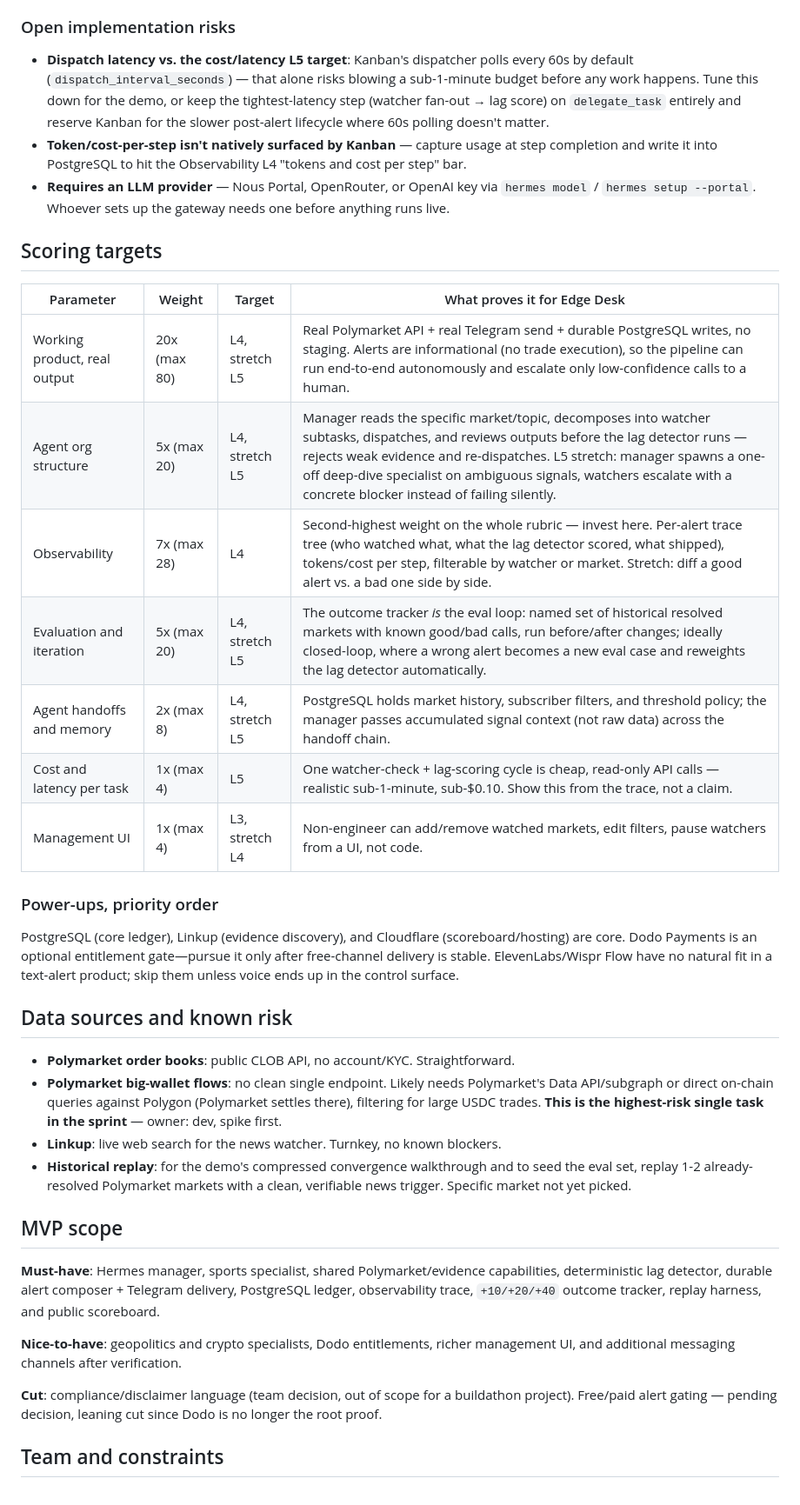
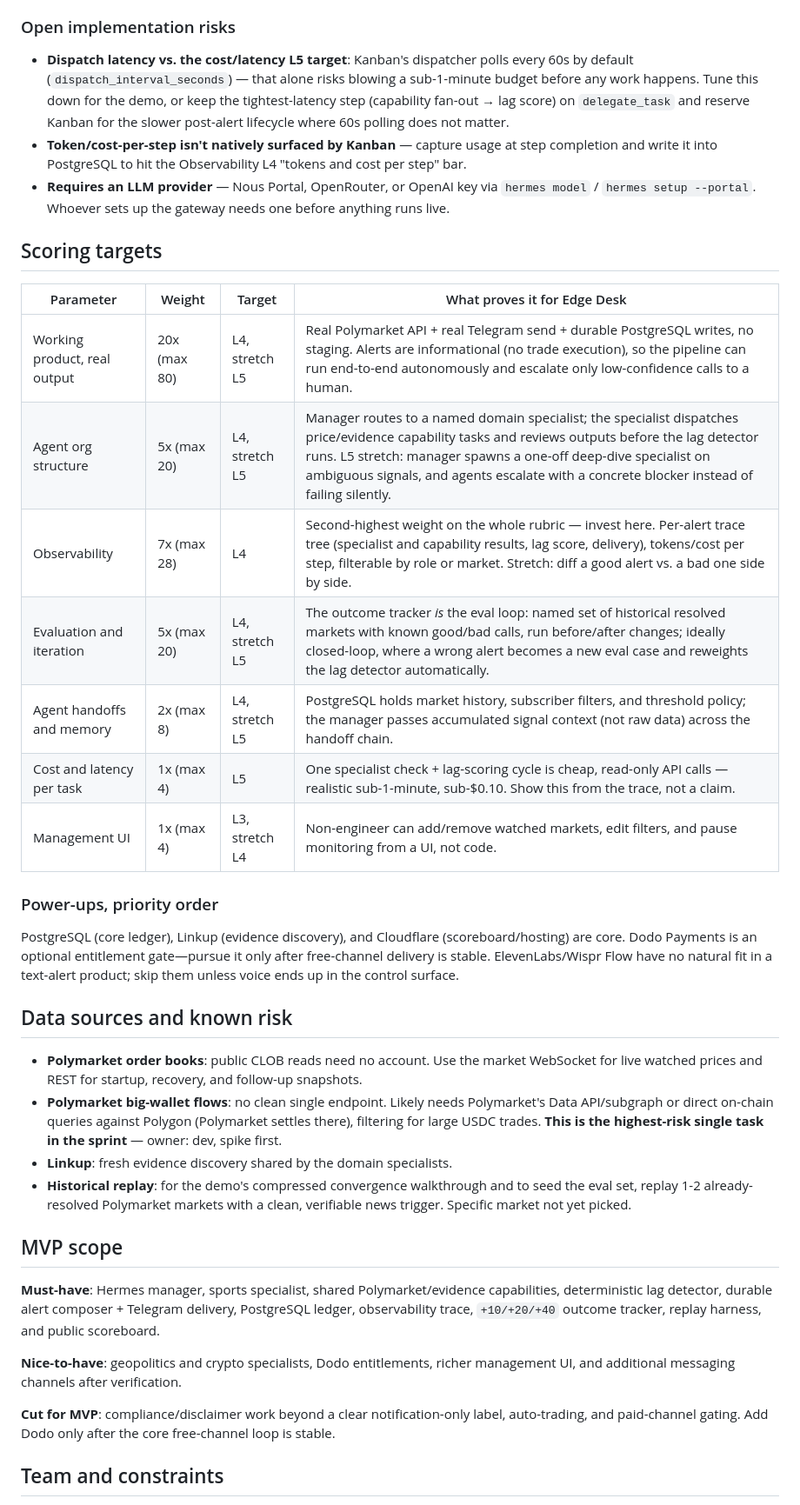
Before and after one commit to Mcverickk/money-scouts, a Markdown page: README.md, the part around one of its changes. Shown at 87% size. Drawn GitHub-style.

```diff
--- a/README.md
+++ b/README.md
@@ -107,7 +109,7 @@ Because Kanban's `task_events` table, run history, and dashboard are durable and
 
 ### Open implementation risks
 
-- **Dispatch latency vs. the cost/latency L5 target**: Kanban's dispatcher polls every 60s by default (`dispatch_interval_seconds`) — that alone risks blowing a sub-1-minute budget before any work happens. Tune this down for the demo, or keep the tightest-latency step (watcher fan-out → lag score) on `delegate_task` entirely and reserve Kanban for the slower post-alert lifecycle where 60s polling doesn't matter.
+- **Dispatch latency vs. the cost/latency L5 target**: Kanban's dispatcher polls every 60s by default (`dispatch_interval_seconds`) — that alone risks blowing a sub-1-minute budget before any work happens. Tune this down for the demo, or keep the tightest-latency step (capability fan-out → lag score) on `delegate_task` and reserve Kanban for the slower post-alert lifecycle where 60s polling does not matter.
 - **Token/cost-per-step isn't natively surfaced by Kanban** — capture usage at step completion and write it into PostgreSQL to hit the Observability L4 "tokens and cost per step" bar.
 - **Requires an LLM provider** — Nous Portal, OpenRouter, or OpenAI key via `hermes model` / `hermes setup --portal`. Whoever sets up the gateway needs one before anything runs live.
 
@@ -116,12 +118,12 @@ Because Kanban's `task_events` table, run history, and dashboard are durable and
 | Parameter | Weight | Target | What proves it for Edge Desk |
 | --- | --- | --- | --- |
 | Working product, real output | 20x (max 80) | L4, stretch L5 | Real Polymarket API + real Telegram send + durable PostgreSQL writes, no staging. Alerts are informational (no trade execution), so the pipeline can run end-to-end autonomously and escalate only low-confidence calls to a human. |
-| Agent org structure | 5x (max 20) | L4, stretch L5 | Manager reads the specific market/topic, decomposes into watcher subtasks, dispatches, and reviews outputs before the lag detector runs — rejects weak evidence and re-dispatches. L5 stretch: manager spawns a one-off deep-dive specialist on ambiguous signals, watchers escalate with a concrete blocker instead of failing silently. |
-| Observability | 7x (max 28) | L4 | Second-highest weight on the whole rubric — invest here. Per-alert trace tree (who watched what, what the lag detector scored, what shipped), tokens/cost per step, filterable by watcher or market. Stretch: diff a good alert vs. a bad one side by side. |
+| Agent org structure | 5x (max 20) | L4, stretch L5 | Manager routes to a named domain specialist; the specialist dispatches price/evidence capability tasks and reviews outputs before the lag detector runs. L5 stretch: manager spawns a one-off deep-dive specialist on ambiguous signals, and agents escalate with a concrete blocker instead of failing silently. |
+| Observability | 7x (max 28) | L4 | Second-highest weight on the whole rubric — invest here. Per-alert trace tree (specialist and capability results, lag score, delivery), tokens/cost per step, filterable by role or market. Stretch: diff a good alert vs. a bad one side by side. |
 | Evaluation and iteration | 5x (max 20) | L4, stretch L5 | The outcome tracker *is* the eval loop: named set of historical resolved markets with known good/bad calls, run before/after changes; ideally closed-loop, where a wrong alert becomes a new eval case and reweights the lag detector automatically. |
 | Agent handoffs and memory | 2x (max 8) | L4, stretch L5 | PostgreSQL holds market history, subscriber filters, and threshold policy; the manager passes accumulated signal context (not raw data) across the handoff chain. |
-| Cost and latency per task | 1x (max 4) | L5 | One watcher-check + lag-scoring cycle is cheap, read-only API calls — realistic sub-1-minute, sub-$0.10. Show this from the trace, not a claim. |
-| Management UI | 1x (max 4) | L3, stretch L4 | Non-engineer can add/remove watched markets, edit filters, pause watchers from a UI, not code. |
+| Cost and latency per task | 1x (max 4) | L5 | One specialist check + lag-scoring cycle is cheap, read-only API calls — realistic sub-1-minute, sub-$0.10. Show this from the trace, not a claim. |
+| Management UI | 1x (max 4) | L3, stretch L4 | Non-engineer can add/remove watched markets, edit filters, and pause monitoring from a UI, not code. |
 
 ### Power-ups, priority order
 
@@ -129,9 +131,9 @@ PostgreSQL (core ledger), Linkup (evidence discovery), and Cloudflare (scoreboar
 
 ## Data sources and known risk
 
-- **Polymarket order books**: public CLOB API, no account/KYC. Straightforward.
+- **Polymarket order books**: public CLOB reads need no account. Use the market WebSocket for live watched prices and REST for startup, recovery, and follow-up snapshots.
 - **Polymarket big-wallet flows**: no clean single endpoint. Likely needs Polymarket's Data API/subgraph or direct on-chain queries against Polygon (Polymarket settles there), filtering for large USDC trades. **This is the highest-risk single task in the sprint** — owner: dev, spike first.
-- **Linkup**: live web search for the news watcher. Turnkey, no known blockers.
+- **Linkup**: fresh evidence discovery shared by the domain specialists.
 - **Historical replay**: for the demo's compressed convergence walkthrough and to seed the eval set, replay 1-2 already-resolved Polymarket markets with a clean, verifiable news trigger. Specific market not yet picked.
 
 ## MVP scope
@@ -140,7 +142,7 @@ PostgreSQL (core ledger), Linkup (evidence discovery), and Cloudflare (scoreboar
 
 **Nice-to-have**: geopolitics and crypto specialists, Dodo entitlements, richer management UI, and additional messaging channels after verification.
 
-**Cut**: compliance/disclaimer language (team decision, out of scope for a buildathon project). Free/paid alert gating — pending decision, leaning cut since Dodo is no longer the root proof.
+**Cut for MVP**: compliance/disclaimer work beyond a clear notification-only label, auto-trading, and paid-channel gating. Add Dodo only after the core free-channel loop is stable.
 
 ## Team and constraints
 
```
Also changed, not shown: other parts of README.md (+12 -10 lines), HERMES_MARKET_AGENT_CONTEXT.md (+2 -2 lines), TECH_ARCHITECTURE.md (+20 -5 lines).
